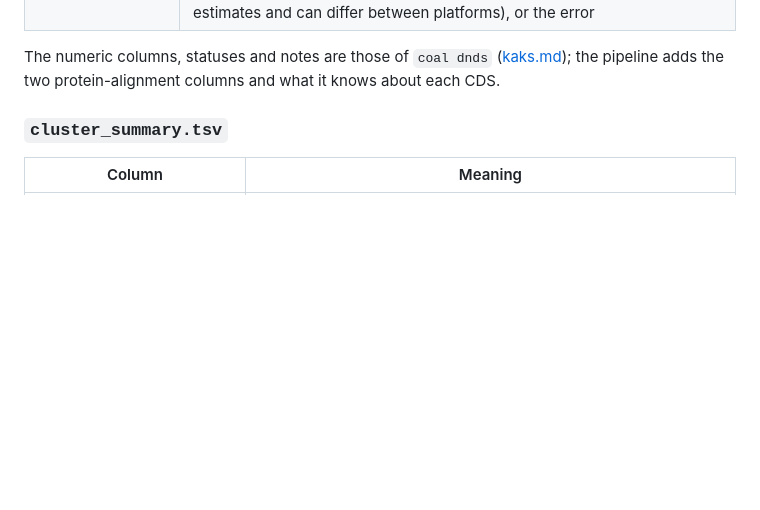
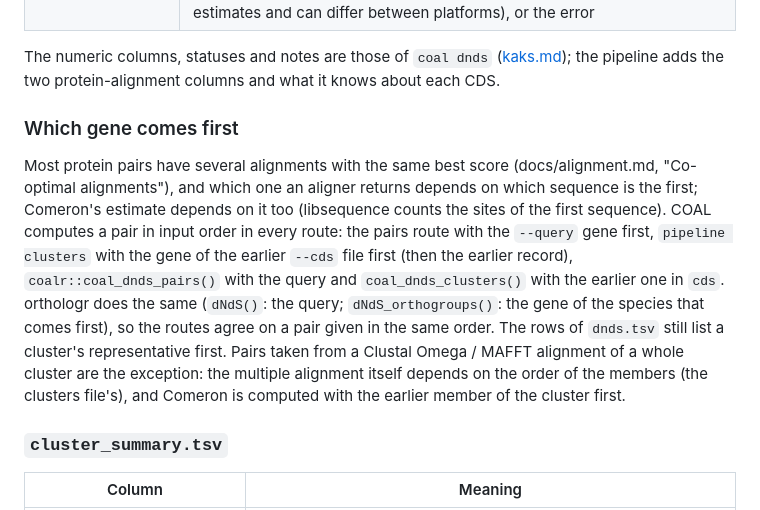
Before and after one commit to Plumat-COAL/COAL, a Markdown page: docs/pipeline.md, the part around the change. Rendered like a GitHub page; blank space fills up the shorter version.

```diff
--- a/docs/pipeline.md
+++ b/docs/pipeline.md
@@ -395,6 +395,19 @@ Ka/Ks compares and not the files), and hold the members that could be used: a ge
 
 The numeric columns, statuses and notes are those of `coal dnds` ([kaks.md](kaks.md#output)); the pipeline adds
 the two protein-alignment columns and what it knows about each CDS.
+
+### Which gene comes first
+
+Most protein pairs have several alignments with the same best score (docs/alignment.md, "Co-optimal
+alignments"), and which one an aligner returns depends on which sequence is the first; Comeron's estimate depends
+on it too (libsequence counts the sites of the first sequence). COAL computes a pair in input order in every
+route: the pairs route with the `--query` gene first, `pipeline clusters` with the gene of the earlier `--cds`
+file first (then the earlier record), `coalr::coal_dnds_pairs()` with the query and `coal_dnds_clusters()` with
+the earlier one in `cds`. orthologr does the same (`dNdS()`: the query; `dNdS_orthogroups()`: the gene of the
+species that comes first), so the routes agree on a pair given in the same order. The rows of `dnds.tsv` still
+list a cluster's representative first. Pairs taken from a Clustal Omega / MAFFT alignment of a whole cluster
+are the exception: the multiple alignment itself depends on the order of the members (the clusters file's), and
+Comeron is computed with the earlier member of the cluster first.
 
 ### `cluster_summary.tsv`
 
```
Also changed, not shown: CHANGELOG.md (+47 -0 lines).
